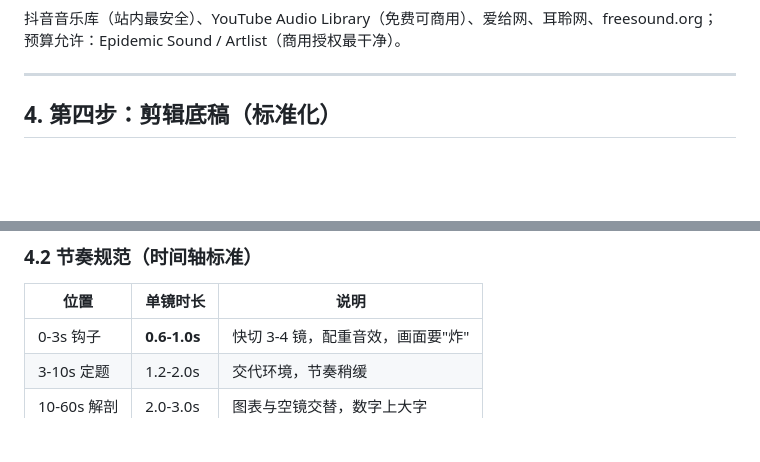
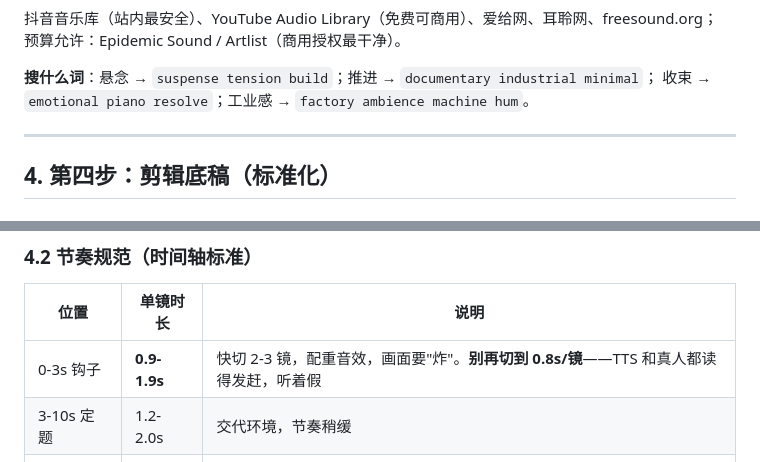
Before and after one commit to tedvong894/yrd-mfg-intel, a Markdown page: video-SOP.md, 2 parts joined by grey strips. Drawn GitHub-style; blank space fills up the shorter version.

Commit message:
deploy: update video-SOP.md

```diff
--- a/video-SOP.md
+++ b/video-SOP.md
@@ -156,6 +198,9 @@
 
 抖音音乐库（站内最安全）、YouTube Audio Library（免费可商用）、爱给网、耳聆网、freesound.org；
 预算允许：Epidemic Sound / Artlist（商用授权最干净）。
+
+**搜什么词**：悬念 → `suspense tension build`；推进 → `documentary industrial minimal`；
+收束 → `emotional piano resolve`；工业感 → `factory ambience machine hum`。
 
 ---
 
@@ -184,7 +229,7 @@
 
 | 位置 | 单镜时长 | 说明 |
 |---|---|---|
-| 0-3s 钩子 | **0.6-1.0s** | 快切 3-4 镜，配重音效，画面要"炸" |
+| 0-3s 钩子 | **0.9-1.9s** | 快切 2-3 镜，配重音效，画面要"炸"。**别再切到 0.8s/镜**——TTS 和真人都读得发赶，听着假 |
 | 3-10s 定题 | 1.2-2.0s | 交代环境，节奏稍缓 |
 | 10-60s 解剖 | 2.0-3.0s | 图表与空镜交替，数字上大字 |
 | 60-90s 结尾 | 2.5-4.0s | 放慢、留白，给"避坑"落点 |
```
Also changed, not shown: other parts of video-SOP.md (+51 -9 lines).
